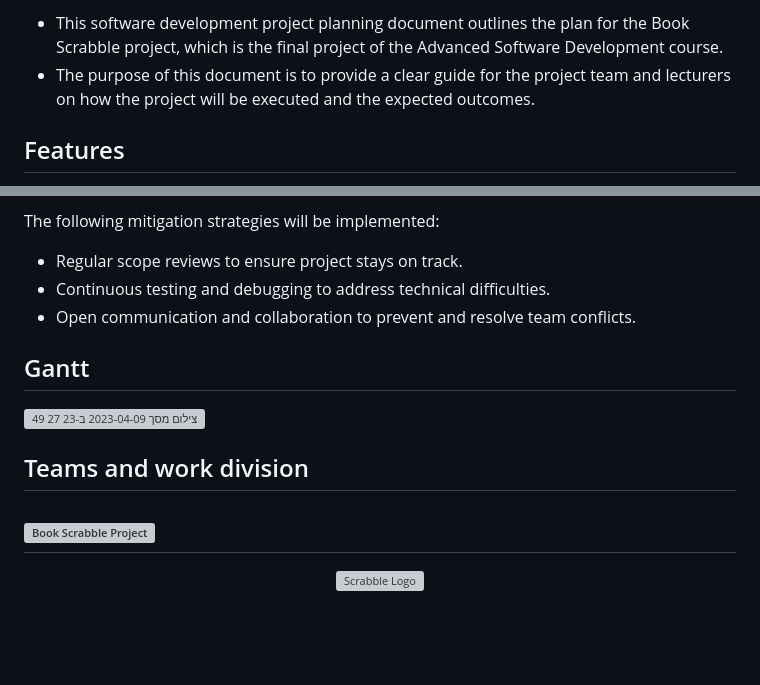
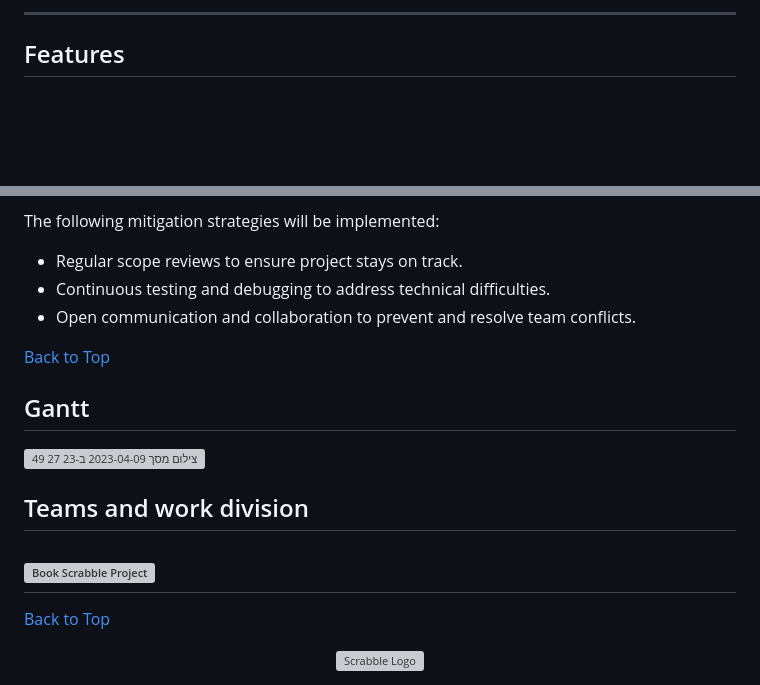
Before and after one commit to matand380/Book_Scrabble_Project, a Markdown page: README.md, 2 parts joined by grey strips. Drawn GitHub-style; blank space fills up the shorter version; grey boxes are pictures that could not be loaded.

```diff
--- a/README.md
+++ b/README.md
@@ -8,6 +8,5 @@ Welcome to the **Scrabble Game**! Challenge your friends in this digital version
 
-* This software development project planning document outlines the plan for the Book Scrabble project, which is the final project of the Advanced Software Development course.
-* The purpose of this document is to provide a clear guide for the project team and lecturers on how the project will be executed and the expected outcomes.
+---
 
 ## Features
 
@@ -64,6 +63,8 @@ The following mitigation strategies will be implemented:
   * Continuous testing and debugging to address technical difficulties.
   * Open communication and collaboration to prevent and resolve team conflicts.
 
+[Back to Top](#scrabble-game)
+
 ## Gantt
 
 <img width="1209" alt="צילום מסך 2023-04-09 ב-23 27 49" src="https://user-images.githubusercontent.com/73496652/230795013-478c38ad-7f3a-4a9f-a9c1-1b6f1614f604.png">
@@ -71,6 +72,8 @@ The following mitigation strategies will be implemented:
 ## Teams and work division
 ## <img width="1181" alt="Book Scrabble Project" src="https://github.com/matand380/Book_Scrabble_Project/assets/73496652/11591d3a-af3a-4918-be06-7bd709181704">
 
+[Back to Top](#scrabble-game)
+
 <div align="center">
   <img src=src/main/resources/images/Logo.JPG alt="Scrabble Logo" width="100" height="100">
 </div>
```
Also changed, not shown: other parts of README.md (+2 -2 lines).
